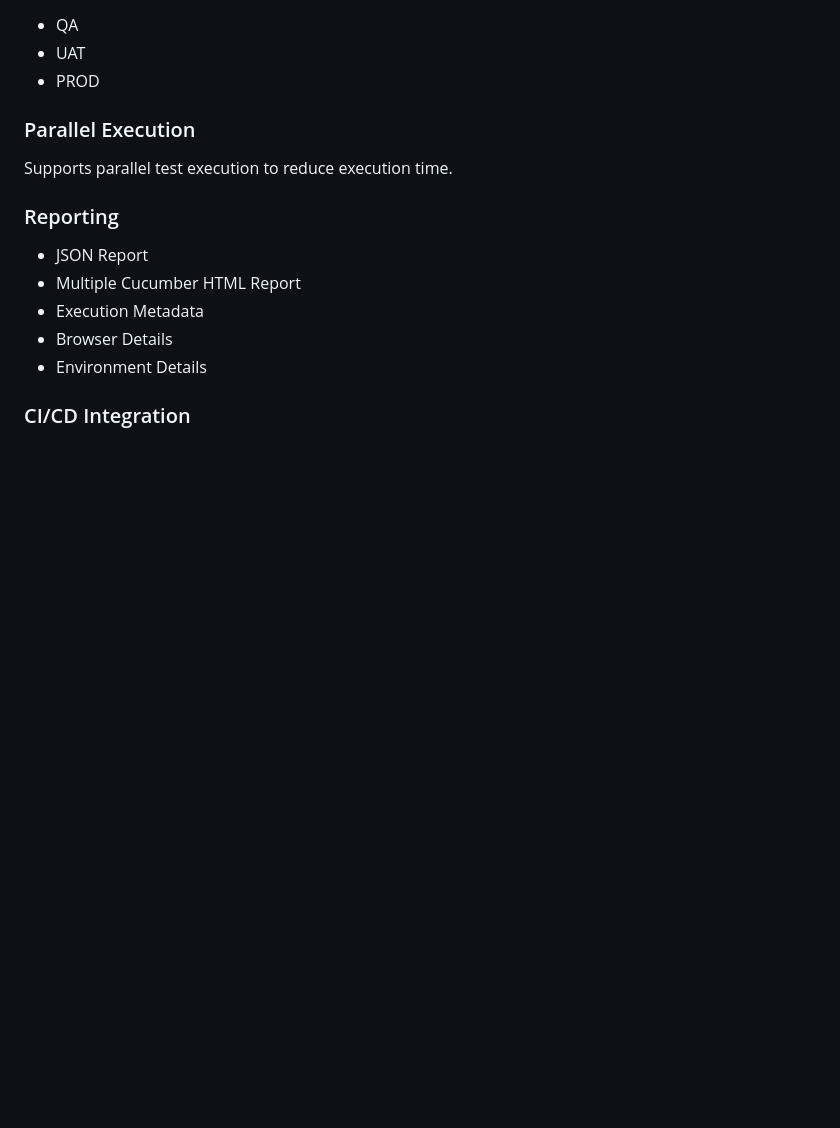
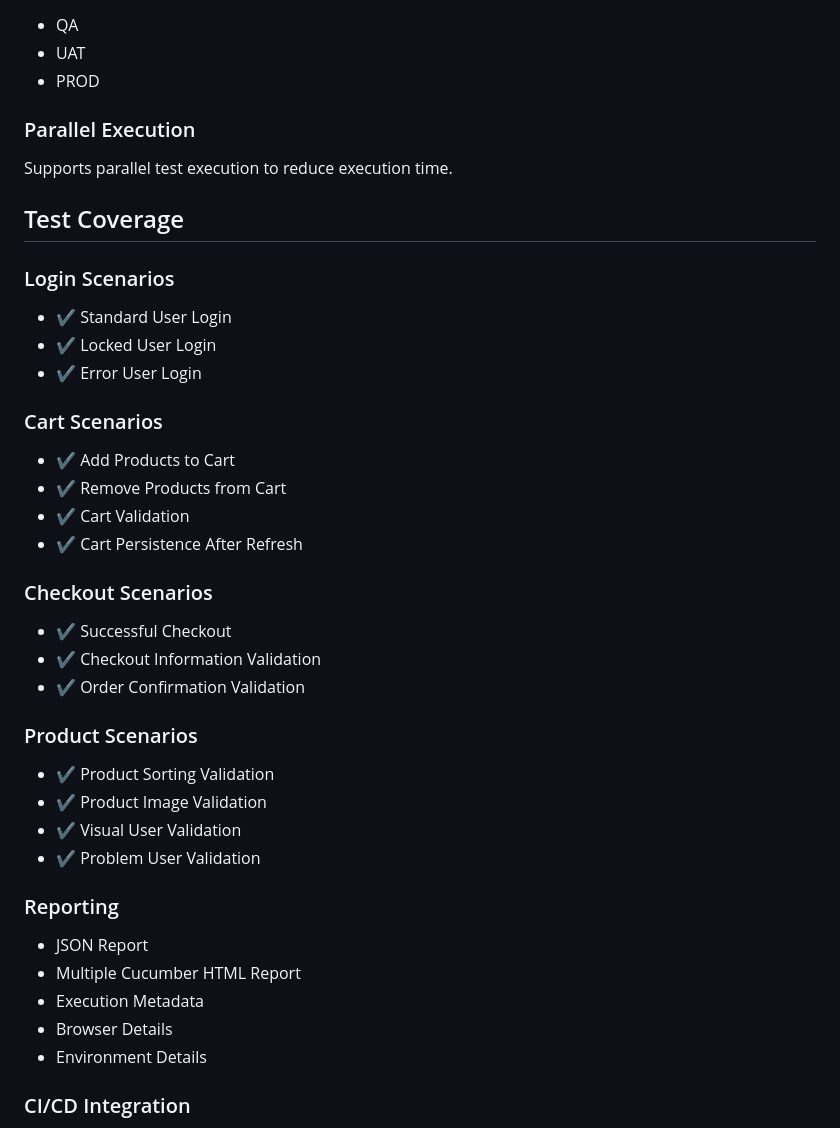
Before and after one commit to Drishti-CitiusTech/eCommerce-Automation-Framework, a Markdown page: README.md, the part around one of its changes. Rendered like a GitHub page; blank space fills up the shorter version.

```diff
--- a/README.md
+++ b/README.md
@@ -46,6 +46,30 @@ Reusable page classes for better maintainability.
 ### Parallel Execution
 Supports parallel test execution to reduce execution time.
 
+## Test Coverage
+
+### Login Scenarios
+- ✔ Standard User Login
+- ✔ Locked User Login
+- ✔ Error User Login
+
+### Cart Scenarios
+- ✔ Add Products to Cart
+- ✔ Remove Products from Cart
+- ✔ Cart Validation
+- ✔ Cart Persistence After Refresh
+
+### Checkout Scenarios
+- ✔ Successful Checkout
+- ✔ Checkout Information Validation
+- ✔ Order Confirmation Validation
+
+### Product Scenarios
+- ✔ Product Sorting Validation
+- ✔ Product Image Validation
+- ✔ Visual User Validation
+- ✔ Problem User Validation
+
 ### Reporting
 - JSON Report
 - Multiple Cucumber HTML Report
```
Also changed, not shown: other parts of README.md (+32 -9 lines).
